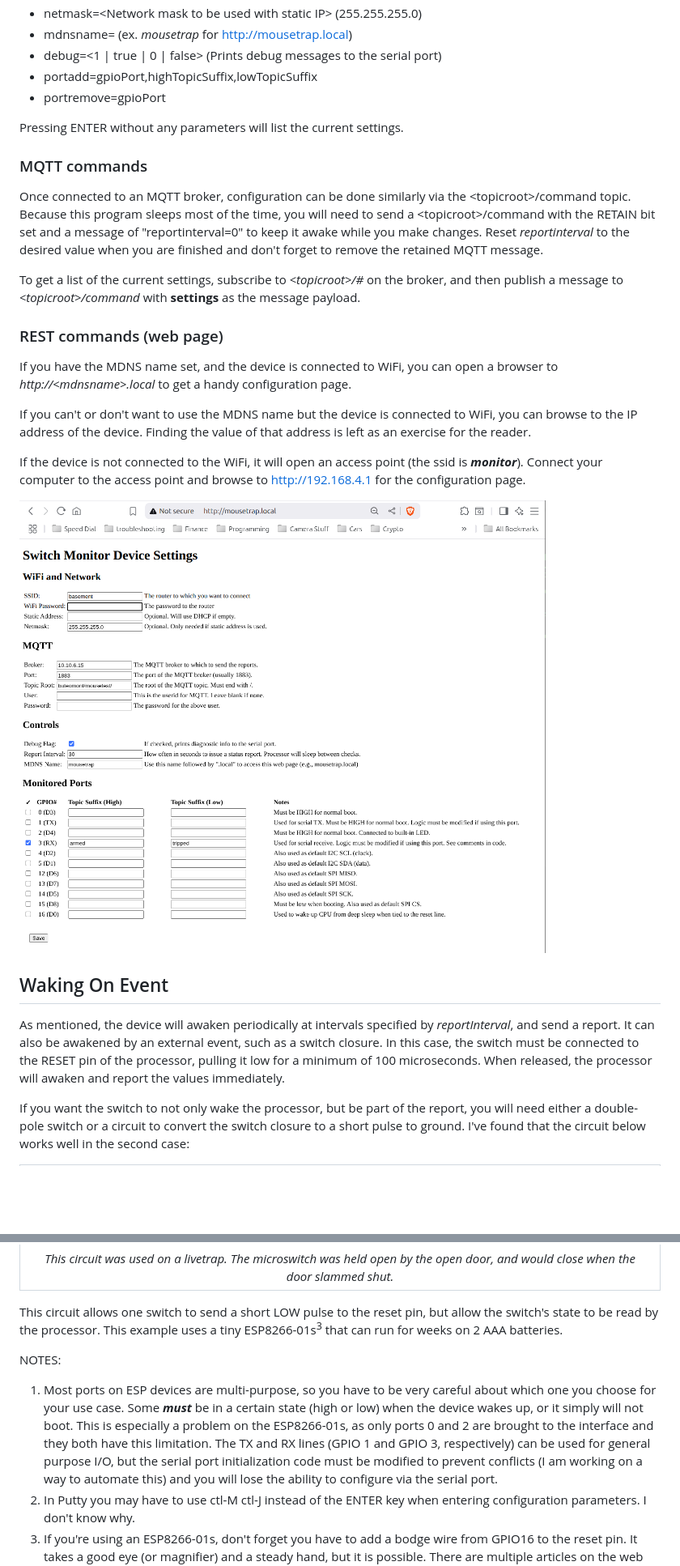
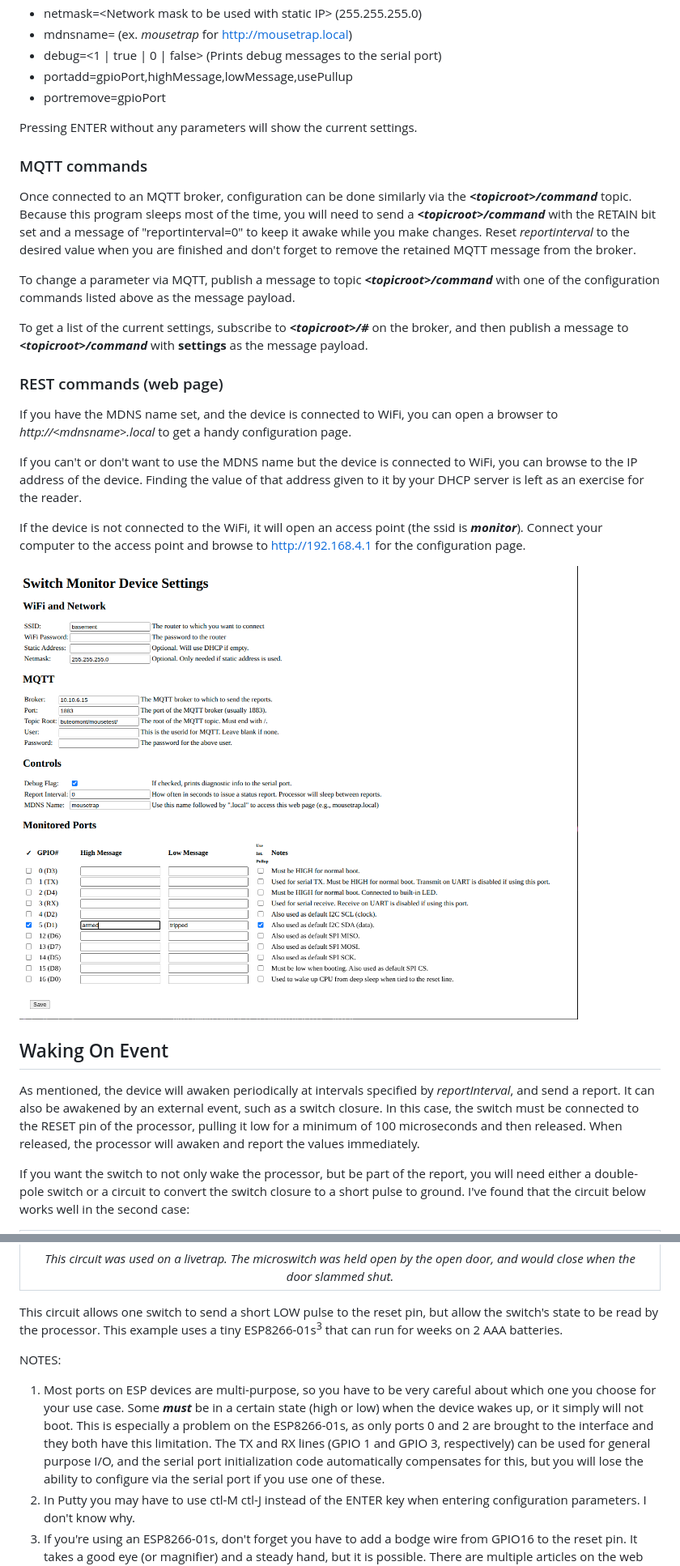
Before and after one commit to buteomont/Generic-Switch-Monitor, a Markdown page: README.md, 2 parts joined by grey strips. Shown at 81% size. GitHub-like rendering; pictures changed too: resources/Settings Page Image.png; blank space fills up the shorter version.

Commit message:
Added usePullup parameter. Fixed naming issue.

```diff
--- a/README.md
+++ b/README.md
@@ -29,24 +29,26 @@ To configure the program via the serial port, simply connect the processor to a
  - netmask=&lt;Network mask to be used with static IP&gt; (255.255.255.0)
  - mdnsname=<Name to use for MDNS> (ex. *mousetrap* for http://mousetrap.local)
  - debug=&lt;1 | true | 0 | false&gt; (Prints debug messages to the serial port)
- - portadd=gpioPort,highTopicSuffix,lowTopicSuffix
+ - portadd=gpioPort,highMessage,lowMessage,usePullup
  - portremove=gpioPort
 
-Pressing ENTER without any parameters will list the current settings.
+Pressing ENTER without any parameters will show the current settings.
 
 ### MQTT commands
 Once connected to an MQTT broker, configuration can be done similarly via the
-&lt;topicroot&gt;/command topic. Because this program sleeps most of the time, you will need
-to send a &lt;topicroot&gt;/command with the RETAIN bit set and a message of "reportinterval=0"
+***&lt;topicroot&gt;/command*** topic. Because this program sleeps most of the time, you will need
+to send a ***&lt;topicroot&gt;/command*** with the RETAIN bit set and a message of "reportinterval=0"
 to keep it awake while you make changes. Reset *reportinterval* to the desired value when you are finished
-and don't forget to remove the retained MQTT message.
+and don't forget to remove the retained MQTT message from the broker.
 
-To get a list of the current settings, subscribe to *&lt;topicroot&gt;/#* on the broker, and then publish a message to *&lt;topicroot&gt;/command* with **settings** as the message payload.
+To change a parameter via MQTT, publish a message to topic ***&lt;topicroot&gt;/command*** with one of the configuration commands listed above as the message payload.
+
+To get a list of the current settings, subscribe to ***&lt;topicroot&gt;/#*** on the broker, and then publish a message to ***&lt;topicroot&gt;/command*** with **settings** as the message payload.
 
 ### REST commands (web page)
 If you have the MDNS name set, and the device is connected to WiFi, you can open a browser to *http://&lt;mdnsname&gt;.local* to get a handy configuration page.
 
-If you can't or don't want to use the MDNS name but the device is connected to WiFi, you can browse to the IP address of the device. Finding the value of that address is left as an exercise for the reader.
+If you can't or don't want to use the MDNS name but the device is connected to WiFi, you can browse to the IP address of the device. Finding the value of that address given to it by your DHCP server is left as an exercise for the reader.
 
 If the device is not connected to the WiFi, it will open an access point (the ssid is ***monitor***). Connect your computer to the access point and browse to http://192.168.4.1 for the configuration page.
 
@@ -54,7 +56,7 @@ If the device is not connected to the WiFi, it will open an access point (the ss
 
 
 ## Waking On Event
-As mentioned, the device will awaken periodically at intervals specified by *reportInterval*, and send a report.  It can also be awakened by an external event, such as a switch closure. In this case, the switch must be connected to the RESET pin of the processor, pulling it low for a minimum of 100 microseconds.  When released, the processor will awaken and report the values immediately.
+As mentioned, the device will awaken periodically at intervals specified by *reportInterval*, and send a report.  It can also be awakened by an external event, such as a switch closure. In this case, the switch must be connected to the RESET pin of the processor, pulling it low for a minimum of 100 microseconds and then released.  When released, the processor will awaken and report the values immediately.
 
 If you want the switch to not only wake the processor, but be part of the report, you will need either a double-pole switch or a circuit to convert the switch closure to a short pulse to ground.  I've found that the circuit below works well in the second case:
 
@@ -65,6 +67,6 @@ If you want the switch to not only wake the processor, but be part of the report
 This circuit allows one switch to send a short LOW pulse to the reset pin, but allow the switch's state to be read by the processor.  This example uses a tiny ESP8266-01s<sup>3</sup> that can run for weeks on 2 AAA batteries.
 
 NOTES:
- 1. Most ports on ESP devices are multi-purpose, so you have to be very careful about which one you choose for your use case. Some ***must*** be in a certain state (high or low) when the device wakes up, or it simply will not boot. This is especially a problem on the ESP8266-01s, as only ports 0 and 2 are brought to the interface and they both have this limitation. The TX and RX lines (GPIO 1 and GPIO 3, respectively) can be used for general purpose I/O, but the serial port initialization code must be modified to prevent conflicts (I am working on a way to automate this) and you will lose the ability to configure via the serial port.
+ 1. Most ports on ESP devices are multi-purpose, so you have to be very careful about which one you choose for your use case. Some ***must*** be in a certain state (high or low) when the device wakes up, or it simply will not boot. This is especially a problem on the ESP8266-01s, as only ports 0 and 2 are brought to the interface and they both have this limitation. The TX and RX lines (GPIO 1 and GPIO 3, respectively) can be used for general purpose I/O, and the serial port initialization code automatically compensates for this, but you will lose the ability to configure via the serial port if you use one of these.
  2. In Putty you may have to use ctl-M ctl-J instead of the ENTER key when entering configuration parameters. I don't know why.
  3. If you're using an ESP8266-01s, don't forget you have to add a bodge wire from GPIO16 to the reset pin. It takes a good eye (or magnifier) and a steady hand, but it is possible. There are multiple articles on the web describing how to do this.
```
Also changed, not shown: 3 other files.
